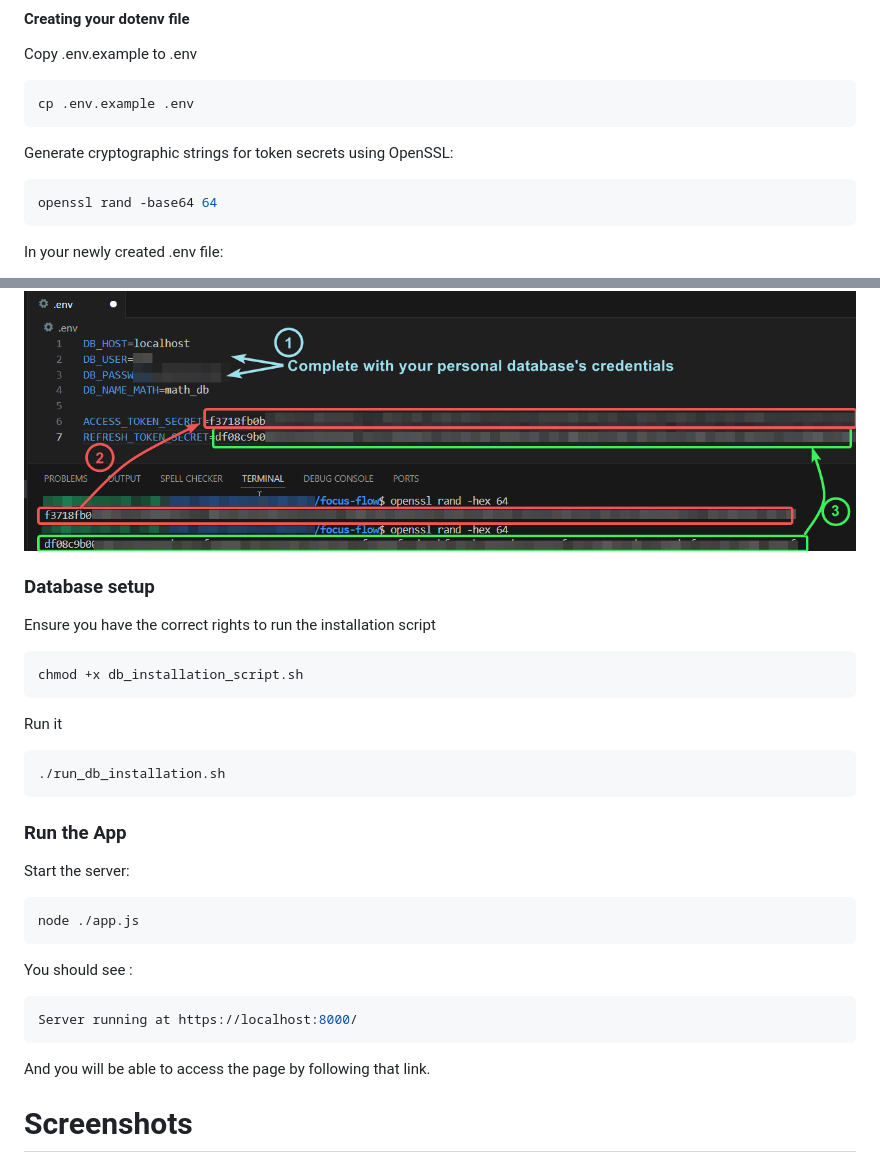
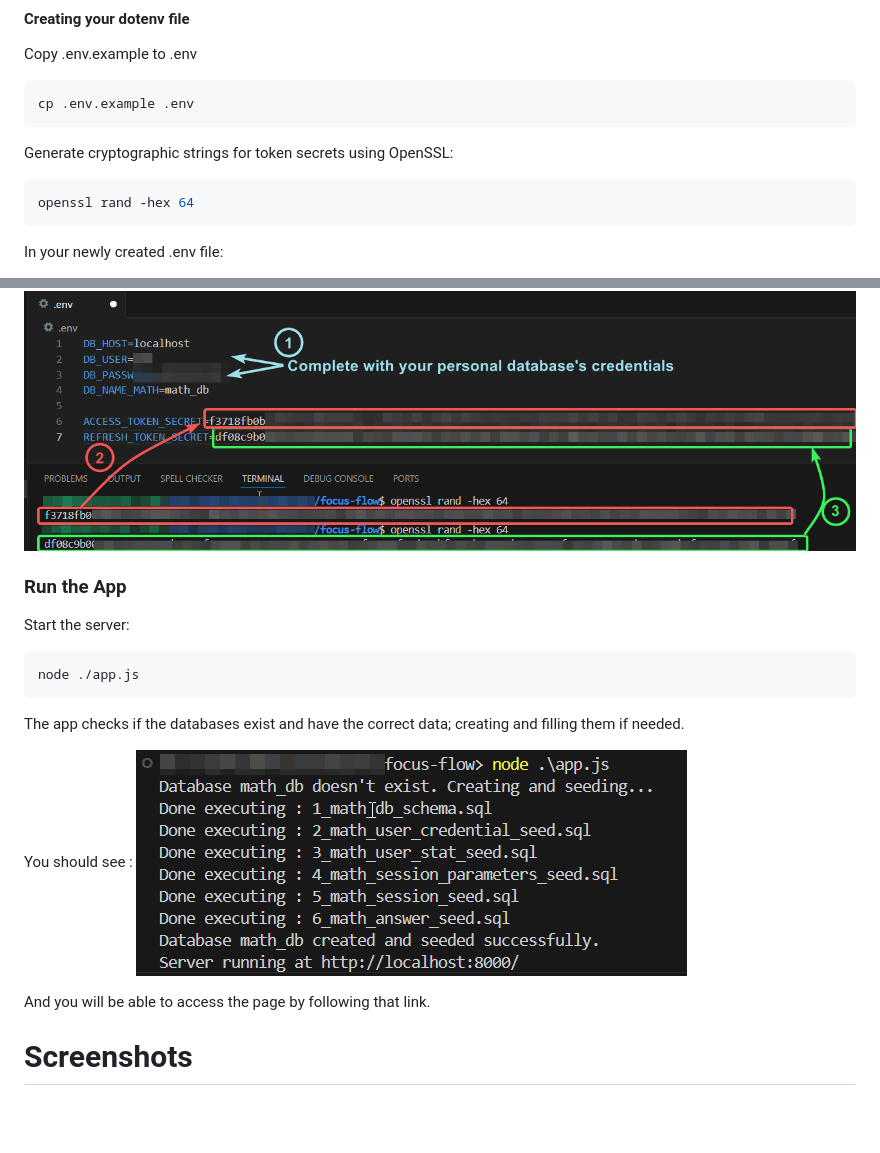
Before and after one commit to Goubigon/focus-flow, a Markdown page: README.md, 2 parts joined by grey strips. Drawn GitHub-style; pictures changed too: assets/run_app_log.png (added); blank space fills up the shorter version.

Commit message:
Added capture and changed database setup

````diff
--- a/README.md
+++ b/README.md
@@ -87,7 +87,7 @@ cp .env.example .env
 ```
 Generate cryptographic strings for token secrets using OpenSSL:
 ```bash
-openssl rand -base64 64
+openssl rand -hex 64
 ```
 In your newly created .env file:
 1. Replace DB_USER and DB_PASSWORD with your actual credentials.
@@ -106,28 +106,17 @@ REFRESH_TOKEN_SECRET=your_refresh_token_secret # Secret for signing refresh toke
 ![App Screenshot](assets/env_exemple.png)
 
 
-### Database setup
-Ensure you have the correct rights to run the installation script
-```bash
-chmod +x db_installation_script.sh
-```
-
-Run it
-```bash
-./run_db_installation.sh
-```
-
 ### Run the App
 
 Start the server:
 ```bash
 node ./app.js
 ```
+The app checks if the databases exist and have the correct data; creating and filling them if needed.
+
 
 You should see :
-```bash
-Server running at https://localhost:8000/
-```
+![App Screenshot](assets/run_app_log.png)
 
 And you will be able to access the page by following that link.
 
````
